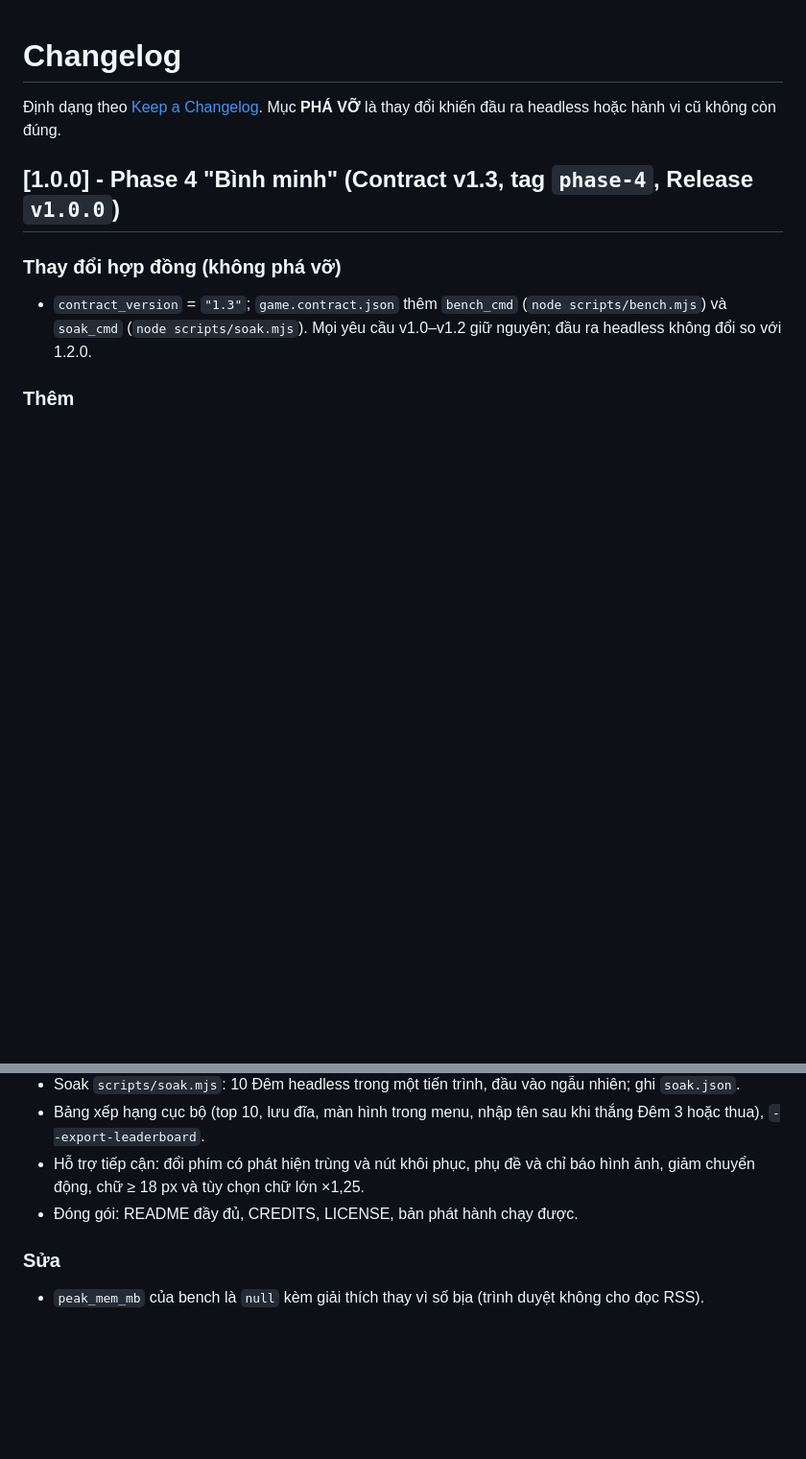
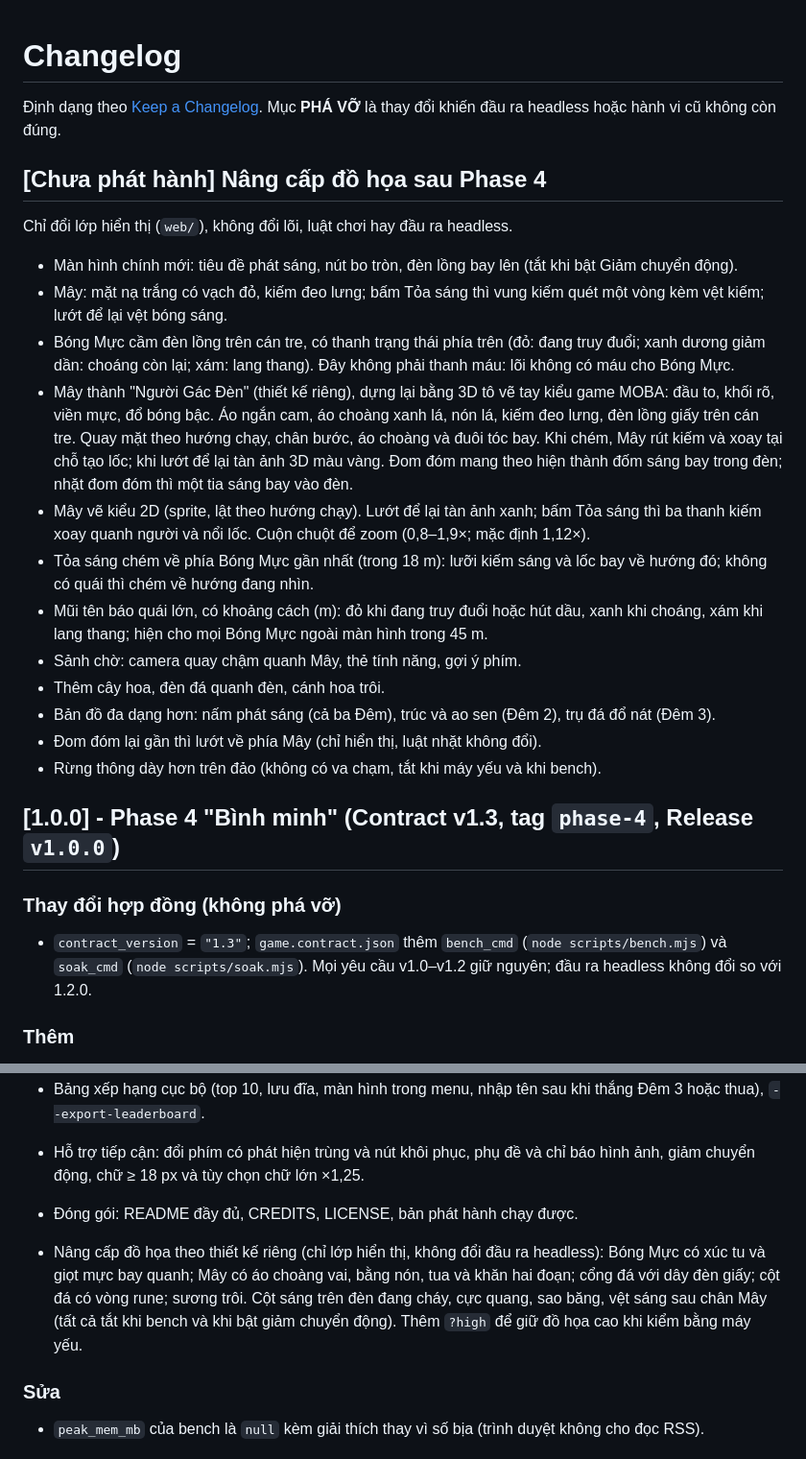
Before and after one commit to nguyenkhoinguyen07122005-cpu/K5-L3A-DAY12-NguyenKhoiNguyen-2A202603453-AI-SDLC-Dao-Den-Long, a Markdown page: CHANGELOG.md, 2 parts joined by grey strips. Shown at 96% size. Rendered like a GitHub page; blank space fills up the shorter version.

```diff
--- a/CHANGELOG.md
+++ b/CHANGELOG.md
@@ -1,6 +1,23 @@
 # Changelog
 
 Định dạng theo [Keep a Changelog](https://keepachangelog.com/vi/1.1.0/). Mục **PHÁ VỠ** là thay đổi khiến đầu ra headless hoặc hành vi cũ không còn đúng.
+
+## [Chưa phát hành] Nâng cấp đồ họa sau Phase 4
+
+Chỉ đổi lớp hiển thị (`web/`), không đổi lõi, luật chơi hay đầu ra headless.
+
+- Màn hình chính mới: tiêu đề phát sáng, nút bo tròn, đèn lồng bay lên (tắt khi bật Giảm chuyển động).
+- Mây: mặt nạ trắng có vạch đỏ, kiếm đeo lưng; bấm Tỏa sáng thì vung kiếm quét một vòng kèm vệt kiếm; lướt để lại vệt bóng sáng.
+- Bóng Mực cầm đèn lồng trên cán tre, có thanh trạng thái phía trên (đỏ: đang truy đuổi; xanh dương giảm dần: choáng còn lại; xám: lang thang). Đây không phải thanh máu: lõi không có máu cho Bóng Mực.
+- Mây thành "Người Gác Đèn" (thiết kế riêng), dựng lại bằng 3D tô vẽ tay kiểu game MOBA: đầu to, khối rõ, viền mực, đổ bóng bậc. Áo ngắn cam, áo choàng xanh lá, nón lá, kiếm đeo lưng, đèn lồng giấy trên cán tre. Quay mặt theo hướng chạy, chân bước, áo choàng và đuôi tóc bay. Khi chém, Mây rút kiếm và xoay tại chỗ tạo lốc; khi lướt để lại tàn ảnh 3D màu vàng. Đom đóm mang theo hiện thành đốm sáng bay trong đèn; nhặt đom đóm thì một tia sáng bay vào đèn.
+- Mây vẽ kiểu 2D (sprite, lật theo hướng chạy). Lướt để lại tàn ảnh xanh; bấm Tỏa sáng thì ba thanh kiếm xoay quanh người và nổi lốc. Cuộn chuột để zoom (0,8–1,9×; mặc định 1,12×).
+- Tỏa sáng chém về phía Bóng Mực gần nhất (trong 18 m): lưỡi kiếm sáng và lốc bay về hướng đó; không có quái thì chém về hướng đang nhìn.
+- Mũi tên báo quái lớn, có khoảng cách (m): đỏ khi đang truy đuổi hoặc hút dầu, xanh khi choáng, xám khi lang thang; hiện cho mọi Bóng Mực ngoài màn hình trong 45 m.
+- Sảnh chờ: camera quay chậm quanh Mây, thẻ tính năng, gợi ý phím.
+- Thêm cây hoa, đèn đá quanh đèn, cánh hoa trôi.
+- Bản đồ đa dạng hơn: nấm phát sáng (cả ba Đêm), trúc và ao sen (Đêm 2), trụ đá đổ nát (Đêm 3).
+- Đom đóm lại gần thì lướt về phía Mây (chỉ hiển thị, luật nhặt không đổi).
+- Rừng thông dày hơn trên đảo (không có va chạm, tắt khi máy yếu và khi bench).
 
 ## [1.0.0] - Phase 4 "Bình minh" (Contract v1.3, tag `phase-4`, Release `v1.0.0`)
 
@@ -15,6 +32,8 @@
 - Bảng xếp hạng cục bộ (top 10, lưu đĩa, màn hình trong menu, nhập tên sau khi thắng Đêm 3 hoặc thua), `--export-leaderboard`.
 - Hỗ trợ tiếp cận: đổi phím có phát hiện trùng và nút khôi phục, phụ đề và chỉ báo hình ảnh, giảm chuyển động, chữ ≥ 18 px và tùy chọn chữ lớn ×1,25.
 - Đóng gói: README đầy đủ, CREDITS, LICENSE, bản phát hành chạy được.
+
+- Nâng cấp đồ họa theo thiết kế riêng (chỉ lớp hiển thị, không đổi đầu ra headless): Bóng Mực có xúc tu và giọt mực bay quanh; Mây có áo choàng vai, bằng nón, tua và khăn hai đoạn; cổng đá với dây đèn giấy; cột đá có vòng rune; sương trôi. Cột sáng trên đèn đang cháy, cực quang, sao băng, vệt sáng sau chân Mây (tất cả tắt khi bench và khi bật giảm chuyển động). Thêm `?high` để giữ đồ họa cao khi kiểm bằng máy yếu.
 
 ### Sửa
 
```
Also changed, not shown: README.md (+1 -1 lines), docs/media/phase4-dem1-do-hoa-moi.png (added), 2 other files.
